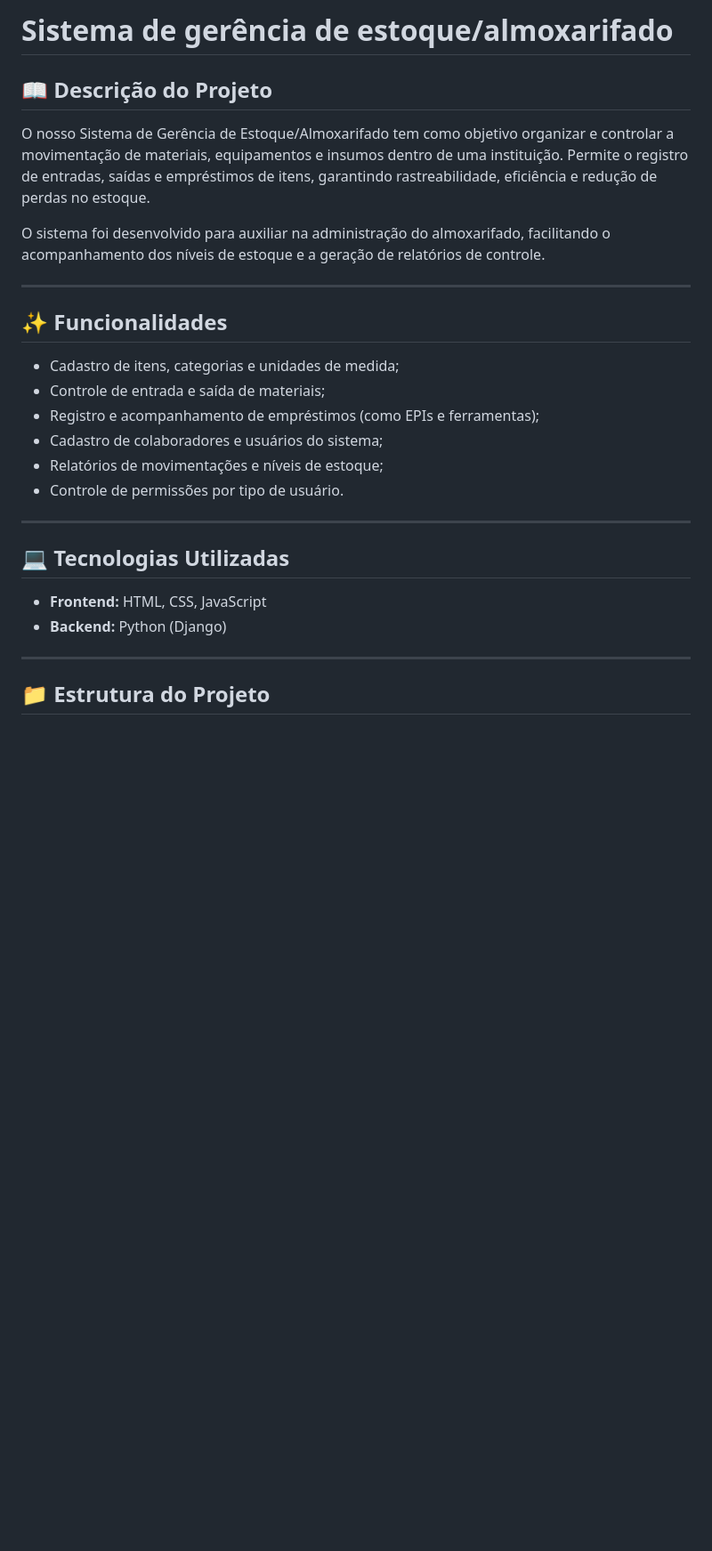
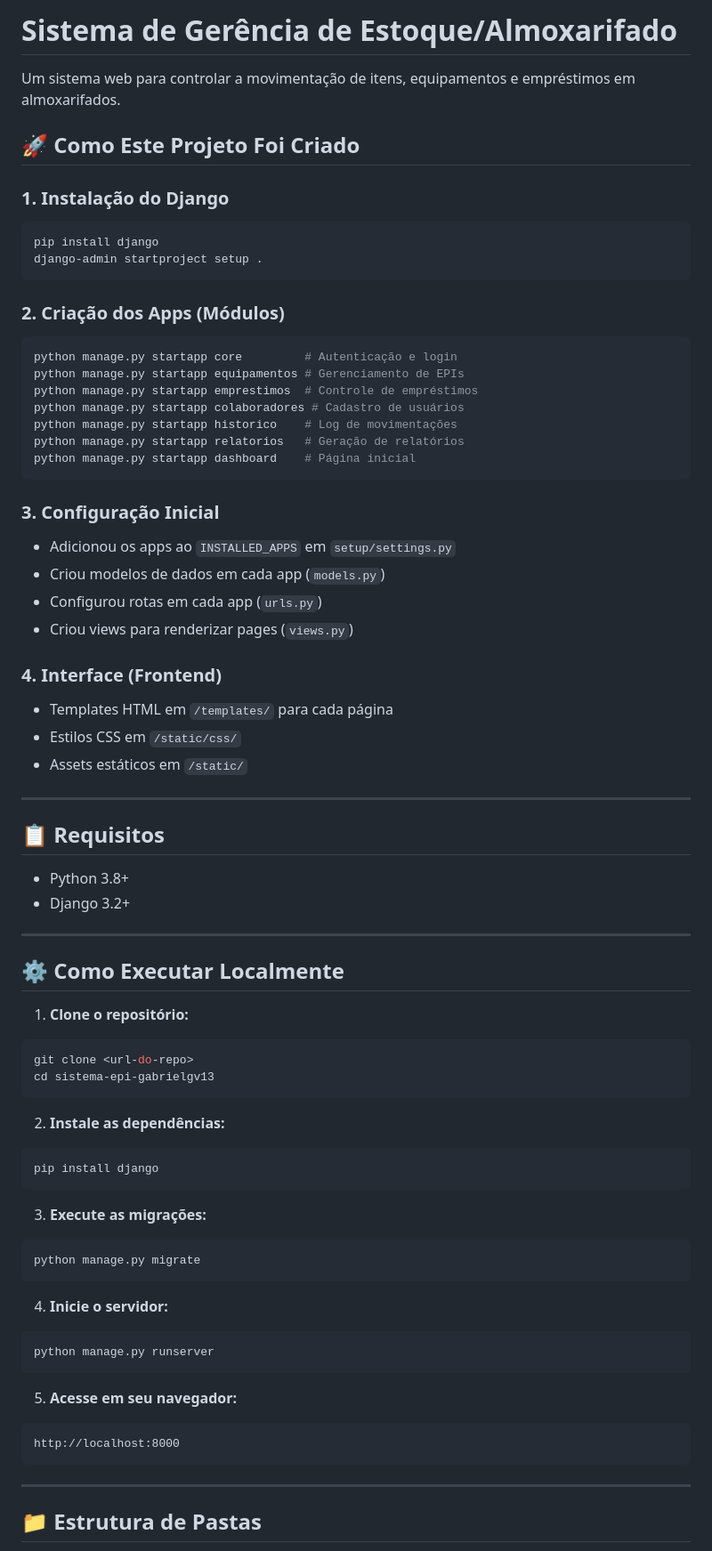
Before and after one commit to Senai-SC-CTAI/sistema-epi-gabrielgv13, a Markdown page: README.md, the part around one of its changes. Shown at 89% size. Drawn GitHub-style; blank space fills up the shorter version.

````diff
--- a/README.md
+++ b/README.md
@@ -1,31 +1,75 @@
-# Sistema de gerência de estoque/almoxarifado
+# Sistema de Gerência de Estoque/Almoxarifado
 
-## 📖 Descrição do Projeto
+Um sistema web para controlar a movimentação de itens, equipamentos e empréstimos em almoxarifados.
 
-O nosso Sistema de Gerência de Estoque/Almoxarifado tem como objetivo organizar e controlar a movimentação de materiais, equipamentos e insumos dentro de uma instituição.
-Permite o registro de entradas, saídas e empréstimos de itens, garantindo rastreabilidade, eficiência e redução de perdas no estoque.
+## 🚀 Como Este Projeto Foi Criado
 
-O sistema foi desenvolvido para auxiliar na administração do almoxarifado, facilitando o acompanhamento dos níveis de estoque e a geração de relatórios de controle.
+### 1. Instalação do Django
+```bash
+pip install django
+django-admin startproject setup .
+```
+
+### 2. Criação dos Apps (Módulos)
+```bash
+python manage.py startapp core         # Autenticação e login
+python manage.py startapp equipamentos # Gerenciamento de EPIs
+python manage.py startapp emprestimos  # Controle de empréstimos
+python manage.py startapp colaboradores # Cadastro de usuários
+python manage.py startapp historico    # Log de movimentações
+python manage.py startapp relatorios   # Geração de relatórios
+python manage.py startapp dashboard    # Página inicial
+```
+
+### 3. Configuração Inicial
+- Adicionou os apps ao `INSTALLED_APPS` em `setup/settings.py`
+- Criou modelos de dados em cada app (`models.py`)
+- Configurou rotas em cada app (`urls.py`)
+- Criou views para renderizar pages (`views.py`)
+
+### 4. Interface (Frontend)
+- Templates HTML em `/templates/` para cada página
+- Estilos CSS em `/static/css/`
+- Assets estáticos em `/static/`
 
 ---
 
-## ✨ Funcionalidades
+## 📋 Requisitos
 
-* Cadastro de itens, categorias e unidades de medida;
-* Controle de entrada e saída de materiais;
-* Registro e acompanhamento de empréstimos (como EPIs e ferramentas);
-* Cadastro de colaboradores e usuários do sistema;
-* Relatórios de movimentações e níveis de estoque;
-* Controle de permissões por tipo de usuário.
+- Python 3.8+
+- Django 3.2+
 
 ---
 
-## 💻 Tecnologias Utilizadas
+## ⚙️ Como Executar Localmente
 
-* **Frontend:** HTML, CSS, JavaScript
-* **Backend:** Python (Django)
+1. **Clone o repositório:**
+```bash
+git clone <url-do-repo>
+cd sistema-epi-gabrielgv13
+```
+
+2. **Instale as dependências:**
+```bash
+pip install django
+```
+
+3. **Execute as migrações:**
+```bash
+python manage.py migrate
+```
+
+4. **Inicie o servidor:**
+```bash
+python manage.py runserver
+```
+
+5. **Acesse em seu navegador:**
+```
+http://localhost:8000
+```
 
 ---
 
-## 📁 Estrutura do Projeto
+## 📁 Estrutura de Pastas
 
````
Also changed, not shown: other parts of README.md (+36 -46 lines).
